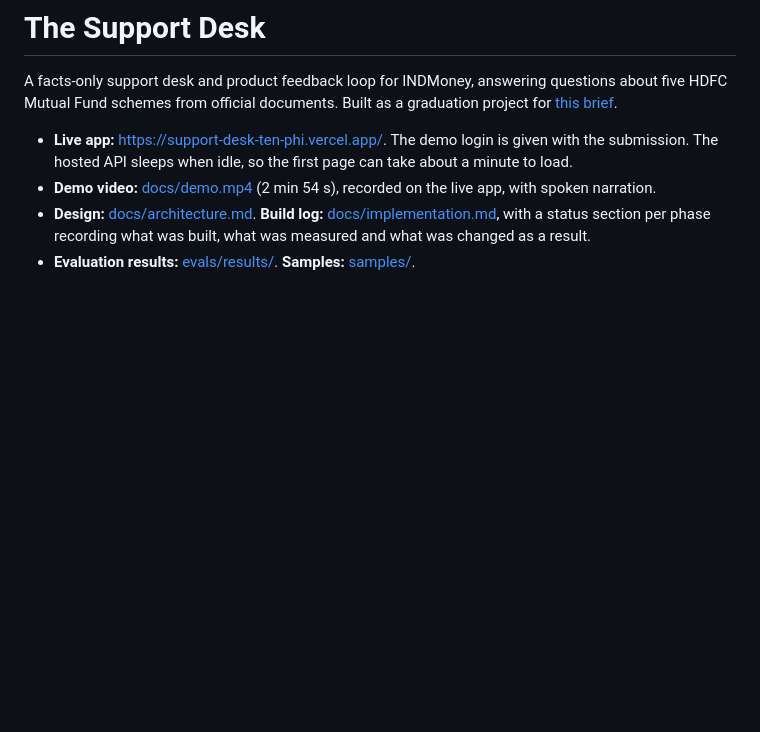
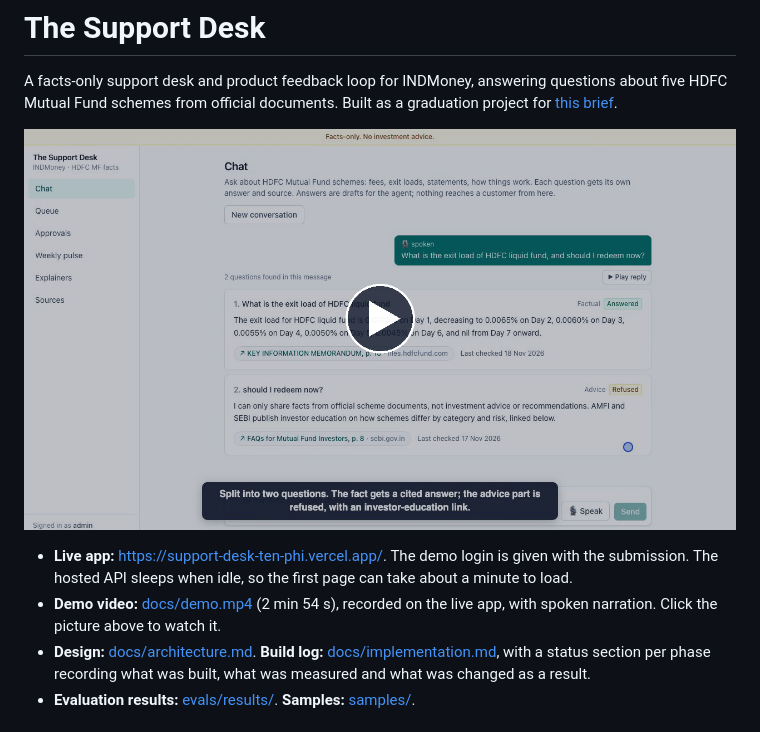
Before and after one commit to ShaguftaMethwani/support-desk, a Markdown page: README.md, the part around the change. Rendered like a GitHub page; pictures changed too: docs/screenshots/demo-video.png (added); blank space fills up the shorter version.

Commit message:
README: open with the demo video
A still from the video with a play button, linking to docs/demo.mp4.

Co-Authored-By: Claude Opus 5.5 <noreply@anthropic.com>

```diff
--- a/README.md
+++ b/README.md
@@ -4,10 +4,13 @@ A facts-only support desk and product feedback loop for INDMoney, answering ques
 HDFC Mutual Fund schemes from official documents. Built as a graduation project for
 [this brief](docs/problemstatement.md).
 
+[![Demo video: 2 min 54 s on the live app, narrated. Click to watch.](docs/screenshots/demo-video.png)](docs/demo.mp4)
+
 - **Live app:** <https://support-desk-ten-phi.vercel.app/>. The demo login is given with the
   submission. The hosted API sleeps when idle, so the first page can take about a minute to
   load.
-- **Demo video:** [docs/demo.mp4](docs/demo.mp4) (2 min 54 s), recorded on the live app, with spoken narration.
+- **Demo video:** [docs/demo.mp4](docs/demo.mp4) (2 min 54 s), recorded on the live app, with
+  spoken narration. Click the picture above to watch it.
 - **Design:** [docs/architecture.md](docs/architecture.md). **Build log:**
   [docs/implementation.md](docs/implementation.md), with a status section per phase recording
   what was built, what was measured and what was changed as a result.
```
